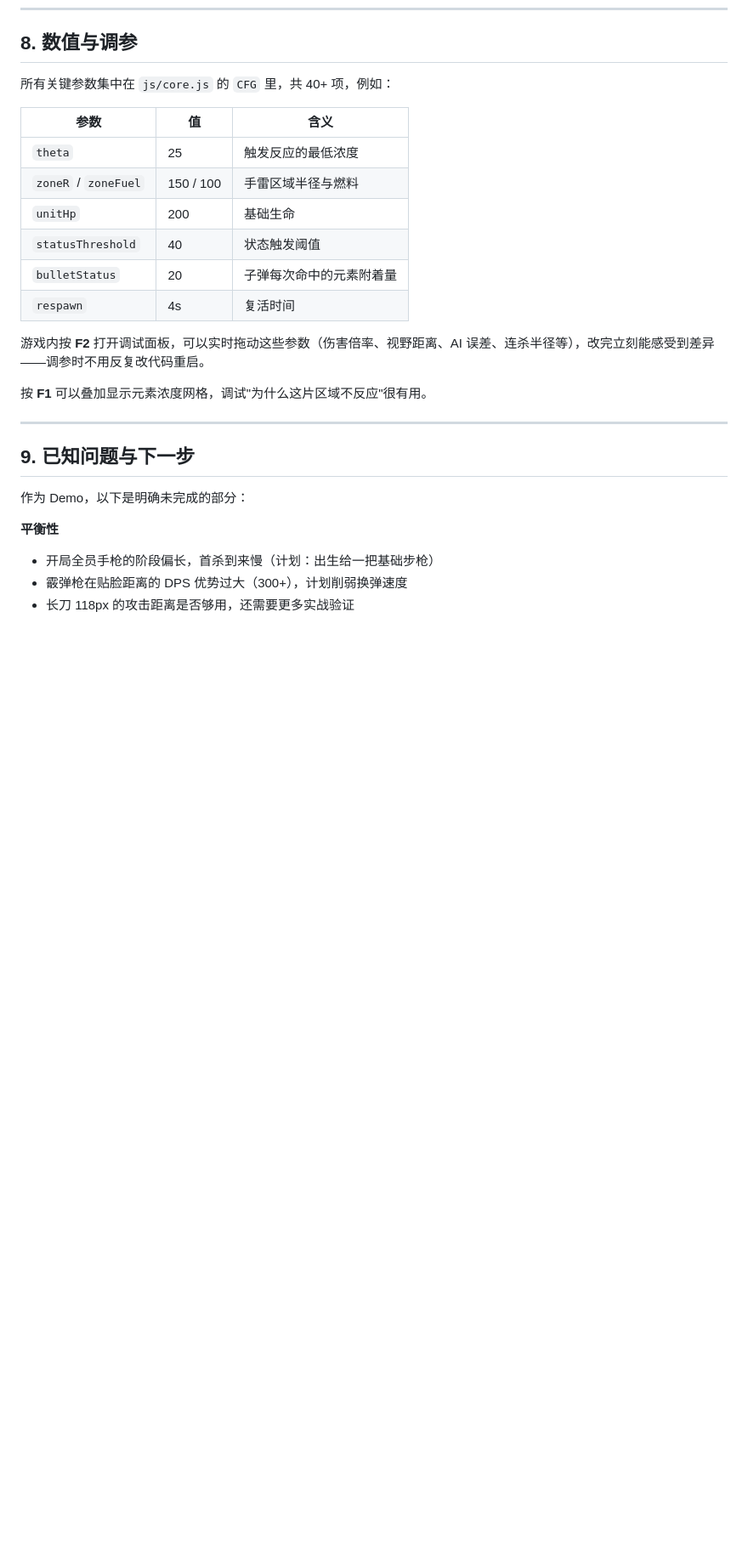
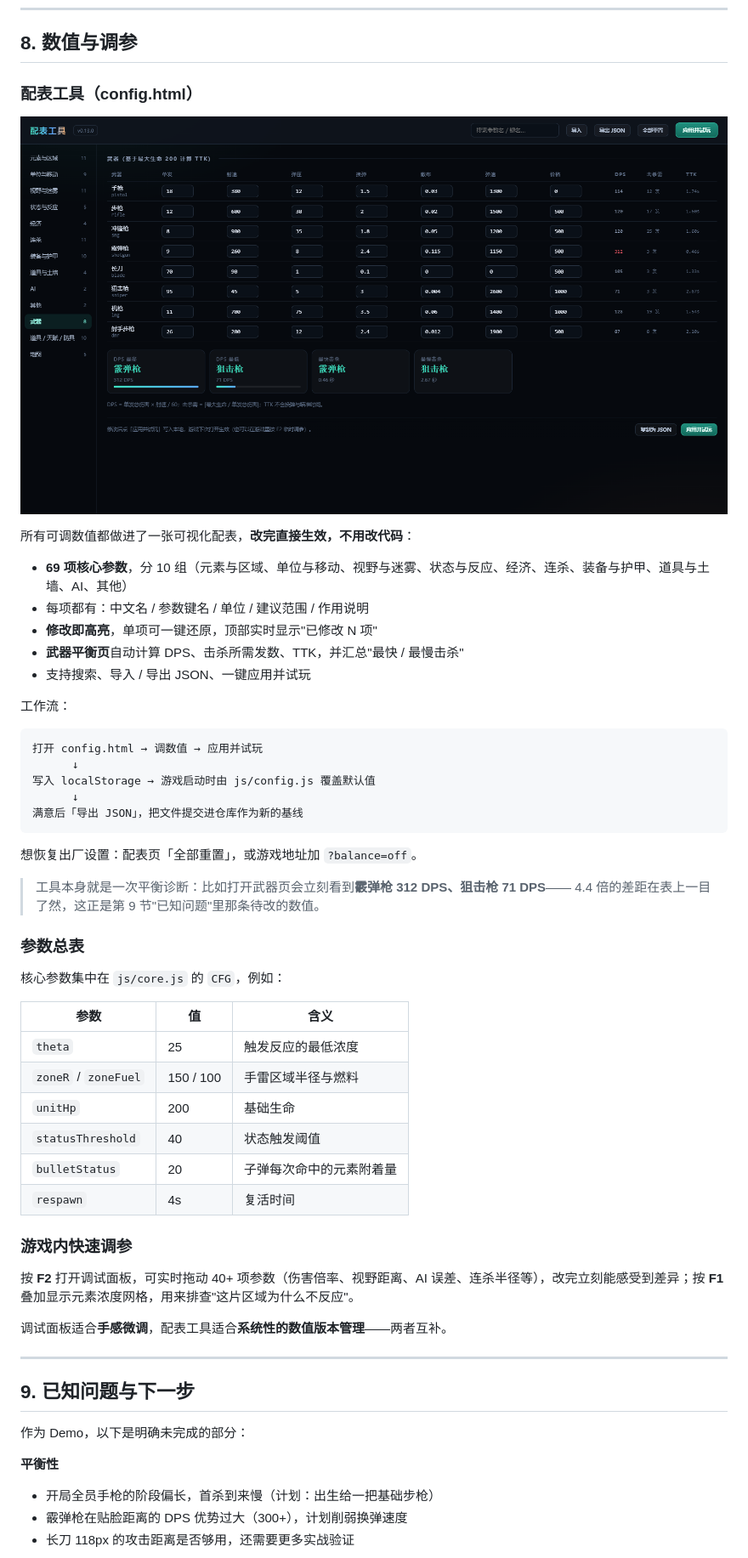
Before and after one commit to liyangrise/elementswar, a Markdown page: README.md, the part around the change. Shown at 85% size. Drawn GitHub-style; pictures changed too: shots/config_weapon3.png (added); blank space fills up the shorter version.

Commit message:
v0.14.0 配表工具
- 新增 config.html：69 项参数可视化配置，含武器 DPS / TTK 平衡分析
- 新增 js/config.js：启动时读取 localStorage 配表覆盖默认值
- README 第 8 节重写为配表工具说明，主线菜单加入口

````diff
--- a/README.md
+++ b/README.md
@@ -236,7 +236,36 @@
 
 ## 8. 数值与调参
 
-所有关键参数集中在 `js/core.js` 的 `CFG` 里，共 40+ 项，例如：
+### 配表工具（config.html）
+
+![配表工具](shots/config_weapon3.png)
+
+所有可调数值都做进了一张可视化配表，**改完直接生效，不用改代码**：
+
+- **69 项核心参数**，分 10 组（元素与区域、单位与移动、视野与迷雾、状态与反应、经济、连杀、装备与护甲、道具与土墙、AI、其他）
+- 每项都有：中文名 / 参数键名 / 单位 / 建议范围 / 作用说明
+- **修改即高亮**，单项可一键还原，顶部实时显示"已修改 N 项"
+- **武器平衡页**自动计算 DPS、击杀所需发数、TTK，并汇总"最快 / 最慢击杀"
+- 支持搜索、导入 / 导出 JSON、一键应用并试玩
+
+工作流：
+
+```
+打开 config.html → 调数值 → 应用并试玩
+      ↓
+写入 localStorage → 游戏启动时由 js/config.js 覆盖默认值
+      ↓
+满意后「导出 JSON」，把文件提交进仓库作为新的基线
+```
+
+想恢复出厂设置：配表页「全部重置」，或游戏地址加 `?balance=off`。
+
+> 工具本身就是一次平衡诊断：比如打开武器页会立刻看到**霰弹枪 312 DPS、狙击枪 71 DPS**——
+> 4.4 倍的差距在表上一目了然，这正是第 9 节"已知问题"里那条待改的数值。
+
+### 参数总表
+
+核心参数集中在 `js/core.js` 的 `CFG`，例如：
 
 | 参数 | 值 | 含义 |
 |---|---|---|
@@ -247,9 +276,11 @@
 | `bulletStatus` | 20 | 子弹每次命中的元素附着量 |
 | `respawn` | 4s | 复活时间 |
 
-游戏内按 **F2** 打开调试面板，可以实时拖动这些参数（伤害倍率、视野距离、AI 误差、连杀半径等），改完立刻能感受到差异——调参时不用反复改代码重启。
+### 游戏内快速调参
 
-按 **F1** 可以叠加显示元素浓度网格，调试"为什么这片区域不反应"很有用。
+按 **F2** 打开调试面板，可实时拖动 40+ 项参数（伤害倍率、视野距离、AI 误差、连杀半径等），改完立刻能感受到差异；按 **F1** 叠加显示元素浓度网格，用来排查"这片区域为什么不反应"。
+
+调试面板适合**手感微调**，配表工具适合**系统性的数值版本管理**——两者互补。
 
 ---
 
````
Also changed, not shown: CHANGELOG.md (+12 -0 lines), 5 other files.
